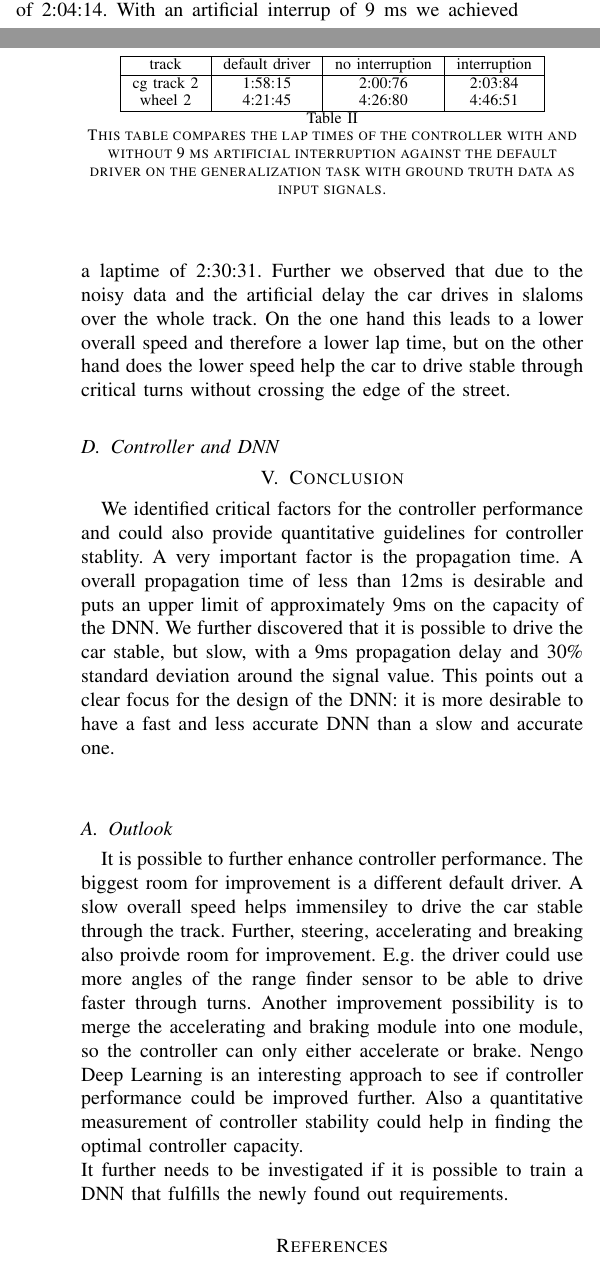
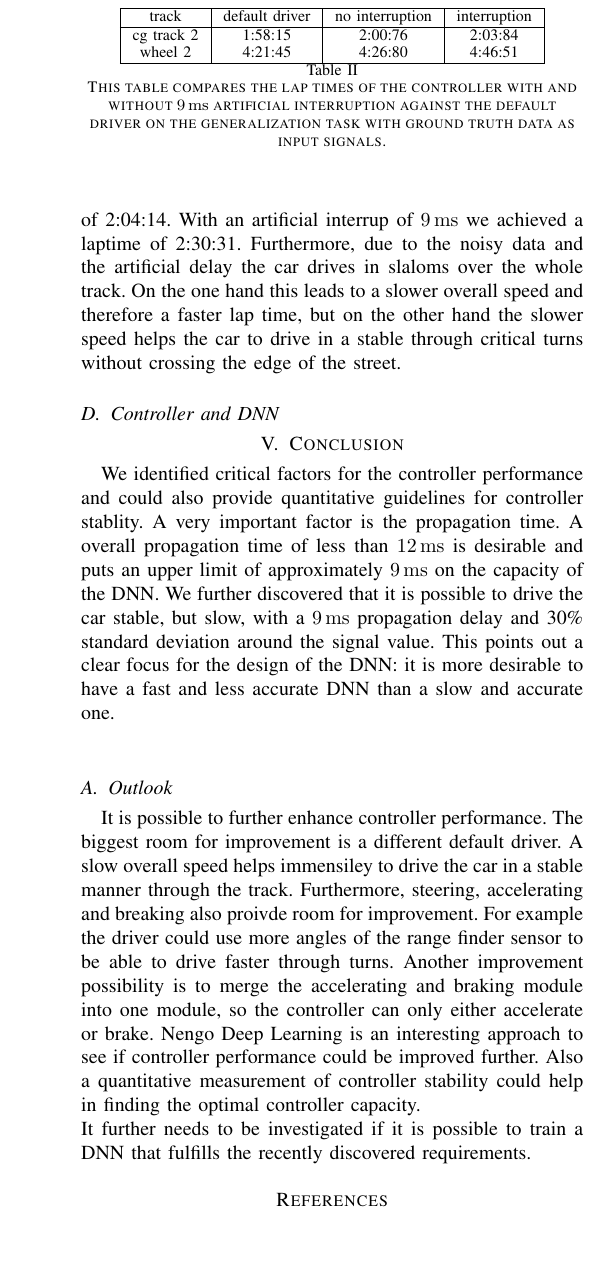
Before and after one commit to nimarb/torcs-autonomous-driving, a LaTeX paper (report/final-report-torcs-autonomous-driving.tex): two parts of the columns of pages 4 and 5 of 5 before the commit and part of one column of page 5 of 5 after it, the two joined at a grey line, cut so that both start at the same text, the shorter picture padded with empty space. Compiled offline with pdfLaTeX; a missing font is replaced by an installed copy or a similar font; a LaTeX package or settings file that is missing is left out.

Commit message:
Fix: grammar check of nengo parts

```diff
--- a/report/final-report-torcs-autonomous-driving.tex
+++ b/report/final-report-torcs-autonomous-driving.tex
@@ -351,10 +350,10 @@ As the final neuron sizes for the different modules we chose $2,000$ neurons enc
 			wheel 2 & 4:21:45 & 4:26:80 & 4:46:51 \\
 			\hline
 		\end{tabular}
-		\caption{\label{tab:controller_laptime}This table compares the lap times of the controller with and without 9 ms artificial interruption against the default driver on the generalization task with ground truth data as input signals.}
+		\caption{\label{tab:controller_laptime}This table compares the lap times of the controller with and without \SI{9}{\milli\second} artificial interruption against the default driver on the generalization task with ground truth data as input signals.}
 	\end{center}
 \end{table}
-To elaborate the effects of noisy data input, we modified the input data with an additional gaussian noise with mean 0 and a standard deviation of 30\% of the signal value. We tested the model without an artificial interrupt and achieved a lap time of 2:04:14. With an artificial interrup of 9 ms we achieved a laptime of 2:30:31. Further we observed that due to the noisy data and the artificial delay the car drives in slaloms over the whole track. On the one hand this leads to a lower overall speed and therefore a lower lap time, but on the other hand does the lower speed help the car to drive stable through critical turns without crossing the edge of the street.
+To elaborate the effects of noisy data input, we modified the input data with an additional gaussian noise with mean 0 and a standard deviation of 30\% of the signal value. We tested the model without an artificial interrupt and achieved a lap time of 2:04:14. With an artificial interrup of \SI{9}{\milli\second} we achieved a laptime of 2:30:31. Furthermore, due to the noisy data and the artificial delay the car drives in slaloms over the whole track. On the one hand this leads to a slower overall speed and therefore a faster lap time, but on the other hand the slower speed helps the car to drive in a stable through critical turns without crossing the edge of the street.
 %noisy data:
 % std deviation 0.3 -> 2:04:14
 % std deviation 0.3 & 9ms interrupt -> 2:30:31 -> big slalom makes driver more stable in critical turns because of lower overall velocity
@@ -365,13 +364,13 @@ To elaborate the effects of noisy data input, we modified the input data with an
 
 \section{Conclusion}
 \label{sc:conclusion}
-We identified critical factors for the controller performance and could also provide quantitative guidelines for controller stablity. A very important factor is the propagation time. A overall propagation time of less than 12ms is desirable and puts an upper limit of approximately 9ms on the capacity of the DNN. We further discovered that it is possible to drive the car stable, but slow, with a 9ms propagation delay and 30\% standard deviation around the signal value. This points out a clear focus for the design of the DNN: it is more desirable to have a fast and less accurate DNN than a slow and accurate one. \\
+We identified critical factors for the controller performance and could also provide quantitative guidelines for controller stablity. A very important factor is the propagation time. A overall propagation time of less than \SI{12}{\milli\second} is desirable and puts an upper limit of approximately \SI{9}{\milli\second} on the capacity of the DNN. We further discovered that it is possible to drive the car stable, but slow, with a \SI{9}{\milli\second} propagation delay and 30\% standard deviation around the signal value. This points out a clear focus for the design of the DNN: it is more desirable to have a fast and less accurate DNN than a slow and accurate one. \\
 
 \subsection{Outlook}
 \label{ssc:outlook}
 %Change training data/camera view/angle etc to improve angle prediction performance. \\
-It is possible to further enhance controller performance. The biggest room for improvement is a different default driver. A slow overall speed helps immensiley to drive the car stable through the track. Further, steering, accelerating and breaking also proivde room for improvement. E.g. the driver could use more angles of the range finder sensor to be able to drive faster through turns. Another improvement possibility is to merge the accelerating and braking module into one module, so the controller can only either accelerate or brake. Nengo Deep Learning is an interesting approach to see if controller performance could be improved further. Also a quantitative measurement of controller stability could help in finding the optimal controller capacity. \\
-It further needs to be investigated if it is possible to train a DNN that fulfills the newly found out requirements.
+It is possible to further enhance controller performance. The biggest room for improvement is a different default driver. A slow overall speed helps immensiley to drive the car in a stable manner through the track. Furthermore, steering, accelerating and breaking also proivde room for improvement. For example the driver could use more angles of the range finder sensor to be able to drive faster through turns. Another improvement possibility is to merge the accelerating and braking module into one module, so the controller can only either accelerate or brake. Nengo Deep Learning is an interesting approach to see if controller performance could be improved further. Also a quantitative measurement of controller stability could help in finding the optimal controller capacity. \\
+It further needs to be investigated if it is possible to train a DNN that fulfills the recently discovered requirements.
 
 % each report should include all references that you cite in the work. Make sure
 % that you include all references!
```
Also changed, not shown: report/final-report-torcs-autonomous-driving.tex (13 more changed lines).
